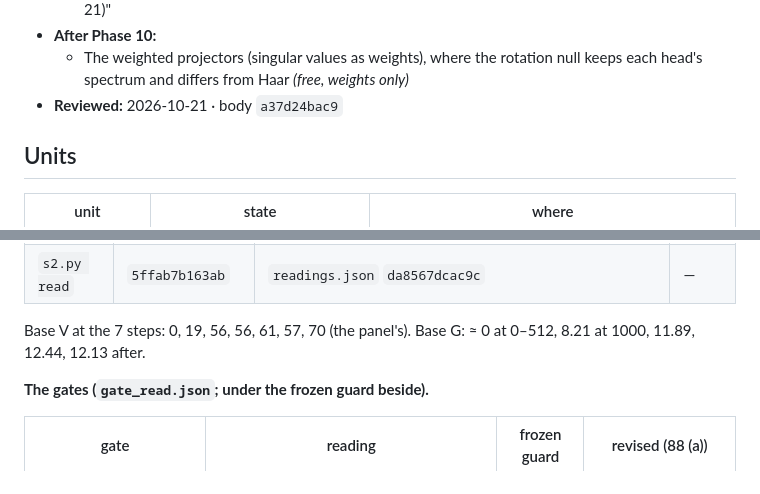
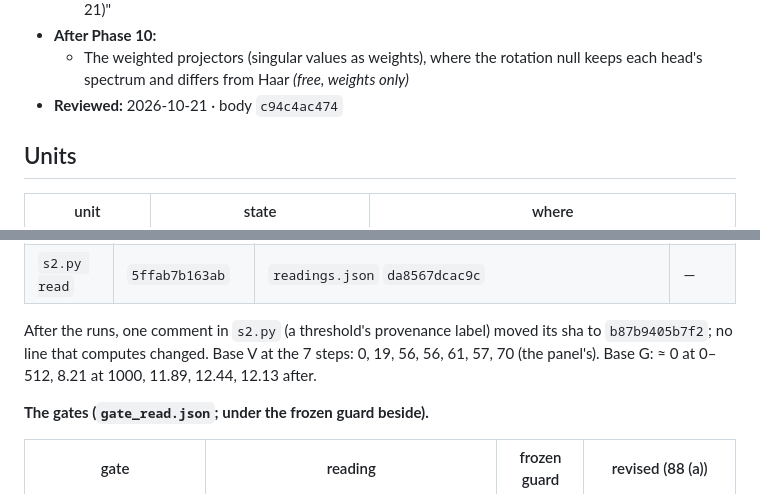
Before and after one commit to ZachData/MetastableStateAnalysis, a Markdown page: trackS_subspace/status-S.md, 2 parts joined by grey strips. Rendered like a GitHub page.

Commit message:
S2 unit 2: status-S notes the comment-only sha change (b87b9405b7f2); card re-stamped
Co-Authored-By: Claude Opus 5.5 <noreply@anthropic.com>
Claude-Session: https://claude.ai/code/session_01P7oiGRoYKey4DGfArDQHCp

```diff
--- a/trackS_subspace/status-S.md
+++ b/trackS_subspace/status-S.md
@@ -23,7 +23,7 @@
   - A leave-the-layer-out S for OV's R3 (S2 unit 3; R1b and R2 done in S2 unit 1, description; `design-S2.md` "Carried in from S1"); arm a's displacement at 143000 (11.9 against 1.0–1.1, S2 unit 2, Parked); the massive coordinates in the end-state shared spaces (carried to S3), 2603.13314's full text (carried to C2's draft) — `trackS_subspace/status-S.md` "S1 on one page (closed 2026-10-21)"
 - **After Phase 10:**
   - The weighted projectors (singular values as weights), where the rotation null keeps each head's spectrum and differs from Haar *(free, weights only)*
-- **Reviewed:** 2026-10-21 · body `a37d24bac9`
+- **Reviewed:** 2026-10-21 · body `c94c4ac474`
 <!-- /phase-card -->
 
 ## Units
@@ -614,7 +614,8 @@ float32, TF32 off; transformers 4.44.2. Records `data/trackS/s2/2026-10-21-u2/`
 | `s2.py arms` | `5ffab7b163ab` | `arms_{step}.json` (base re-run equal to the gate pass's at every step) | 63 s |
 | `s2.py read` | `5ffab7b163ab` | `readings.json` `da8567dcac9c` | — |
 
-Base V at the 7 steps: 0, 19, 56, 56, 61, 57, 70 (the panel's). Base G: ≈ 0 at 0–512, 8.21 at
+After the runs, one comment in `s2.py` (a threshold's provenance label) moved its sha to
+`b87b9405b7f2`; no line that computes changed. Base V at the 7 steps: 0, 19, 56, 56, 61, 57, 70 (the panel's). Base G: ≈ 0 at 0–512, 8.21 at
 1000, 11.89, 12.44, 12.13 after.
 
 **The gates (`gate_read.json`; under the frozen guard beside).**
```
